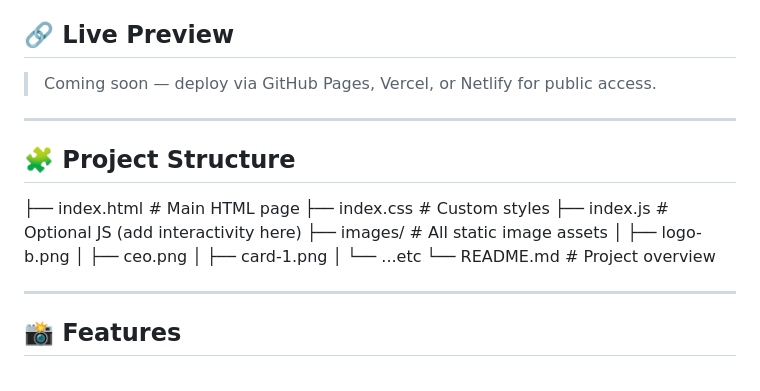
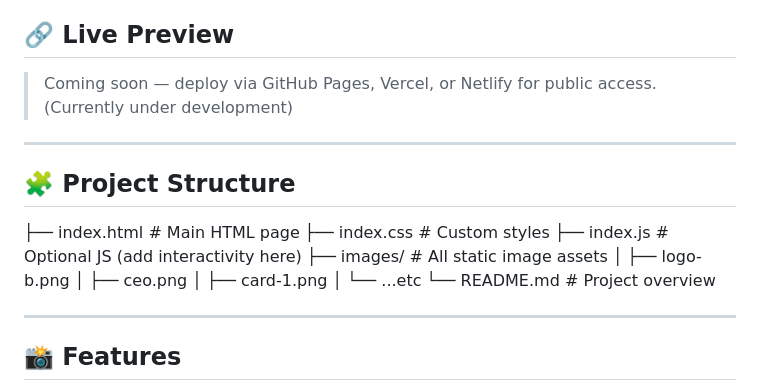
Before and after one commit to buildwithshin/Teacher-A-s-House-of-Learning, a Markdown page: README.md, the part around the change. Rendered like a GitHub page.

```diff
--- a/README.md
+++ b/README.md
@@ -4,7 +4,7 @@ A fully responsive, multi-section landing page for **Teacher A’s House of Lear
 
 ## 🔗 Live Preview
 
-> Coming soon — deploy via GitHub Pages, Vercel, or Netlify for public access.
+> Coming soon — deploy via GitHub Pages, Vercel, or Netlify for public access. (Currently under development)
 
 ---
 
@@ -19,7 +19,6 @@ A fully responsive, multi-section landing page for **Teacher A’s House of Lear
 │ ├── card-1.png
 │ └── ...etc
 └── README.md # Project overview
-
 
 
 ---
```
